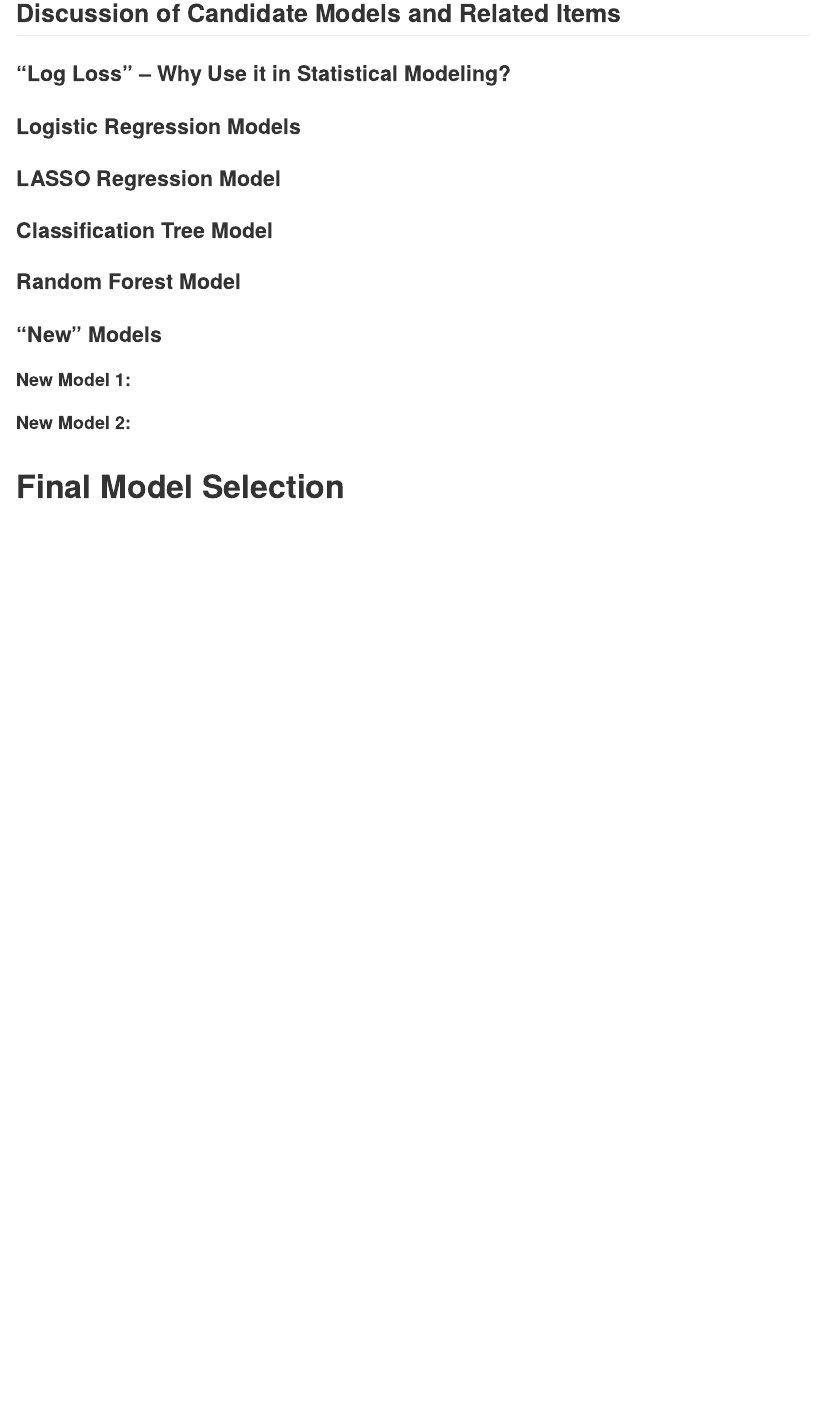
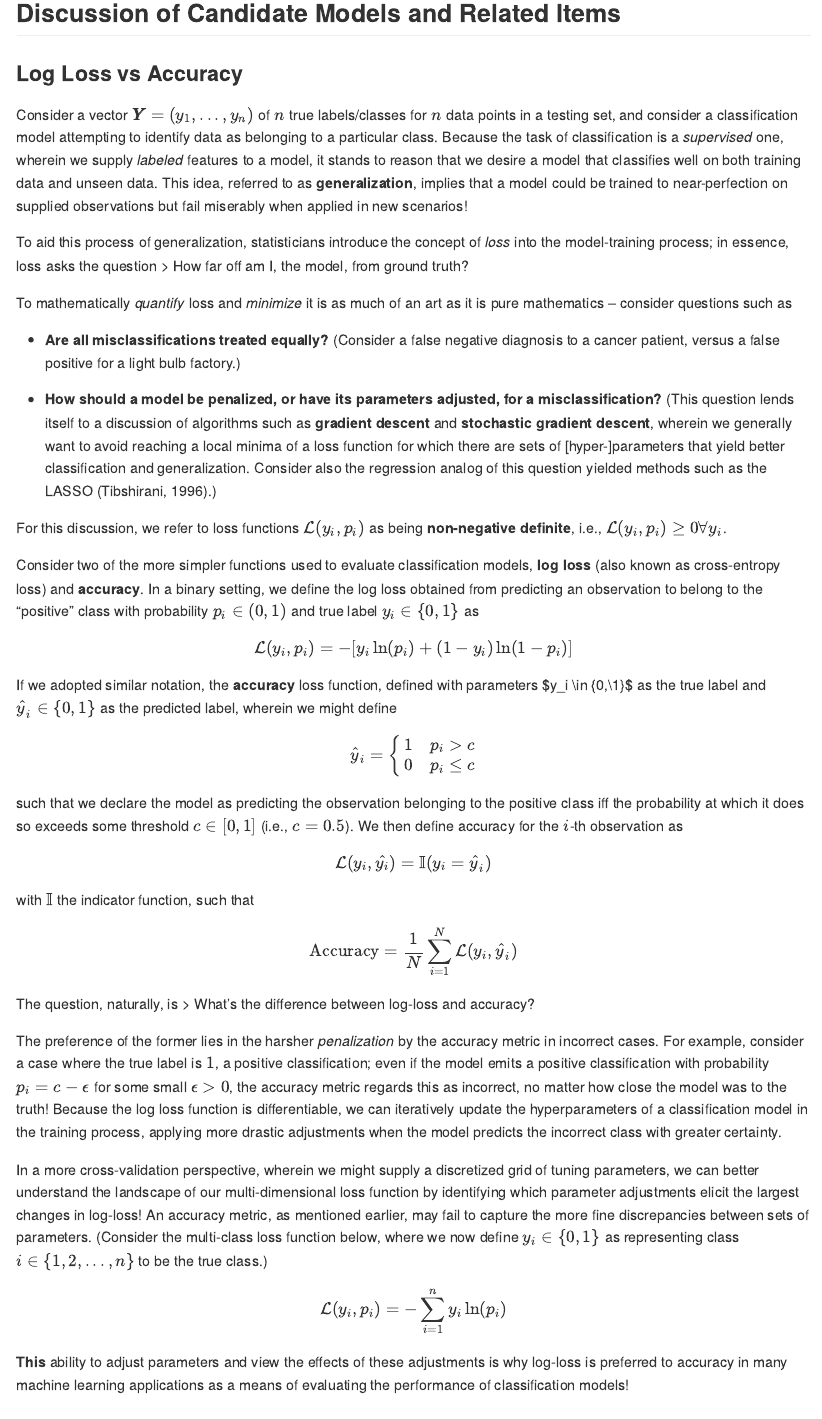
Before and after one commit to halljc76/ST558_Project_3, an R Markdown document (main.Rmd): the page in a window 1100 px wide, from 2020 px down. Rendered offline with R 4.5, knitr and Pandoc, with nearby package versions; some code elsewhere in the file could not run offline.

Commit message:
Added log loss vs. accuracy description

```diff
--- a/main.Rmd
+++ b/main.Rmd
@@ -104,7 +104,40 @@ test    <- diab_subset[-indices,]
 
 ## Discussion of Candidate Models and Related Items
 
-### "Log Loss" -- Why Use it in Statistical Modeling?
+### Log Loss vs Accuracy
+
+Consider a vector $\pmb{Y} = (y_1,...,y_n)$ of $n$ true labels/classes for $n$ data points in a testing set, and consider a classification model attempting to identify data as belonging to a particular class. Because the task of classification is a *supervised* one, wherein we supply *labeled* features to a model, it stands to reason that we desire a model that classifies well on both training data and unseen data. This idea, referred to as **generalization**, implies that a model could be trained to near-perfection on supplied observations but fail miserably when applied in new scenarios!
+
+To aid this process of generalization, statisticians introduce the concept of *loss* into the model-training process; in essence, loss asks the question
+> How far off am I, the model, from ground truth?
+
+To mathematically *quantify* loss and *minimize* it is as much of an art as it is pure mathematics -- consider questions such as
+
+- **Are all misclassifications treated equally?** (Consider a false negative diagnosis to a cancer patient, versus a false positive for a light bulb factory.)
+
+- **How should a model be penalized, or have its parameters adjusted, for a misclassification?** (This question lends itself to a discussion of algorithms such as **gradient descent** and **stochastic gradient descent**, wherein we generally want to avoid reaching a local minima of a loss function for which there are sets of [hyper-]parameters that yield better classification and generalization. Consider also the regression analog of this question yielded methods such as the LASSO (Tibshirani, 1996).)
+
+For this discussion, we refer to loss functions $\mathcal{L}(y_i, p_i)$ as being **non-negative definite**, i.e., $\mathcal{L}(y_i, p_i)\geq 0 \forall y_i$.
+
+Consider two of the more simpler functions used to evaluate classification models, **log loss** (also known as cross-entropy loss) and **accuracy**. In a binary setting, we define the log loss obtained from predicting an observation to belong to the "positive" class with probability $p_i \in (0,1)$ and true label $y_i \in \{0,1\}$ as
+$$ \mathcal{L}(y_i, p_i) = -[y_i \ln(p_i) + (1-y_i)\ln(1-p_i)] $$
+If we adopted similar notation, the **accuracy** loss function, defined with parameters $y_i \in \{0,\1}$ as the true label and $\hat{y}_i \in \{0,1\}$ as the predicted label, wherein we might define
+$$ \hat{y}_i = \begin{cases} 1 & p_i > c \\ 0 & p_i \leq c \end{cases} $$
+such that we declare the model as predicting the observation belonging to the positive class iff the probability at which it does so exceeds some threshold $c \in [0,1]$ (i.e., $c = 0.5$). We then define accuracy for the $i$-th observation as
+$$ \mathcal{L}(y_i, \hat{y_i}) = \mathbb{I}(y_i = \hat{y}_i) $$
+with $\mathbb{I}$ the indicator function, such that
+$$ \text{Accuracy} = \frac{1}{N}\sum_{i=1}^{N} \mathcal{L}(y_i, \hat{y}_i) $$
+
+The question, naturally, is
+> What's the difference between log-loss and accuracy?
+
+The preference of the former lies in the harsher *penalization* by the accuracy metric in incorrect cases. For example, consider a case where the true label is $1$, a positive classification; even if the model emits a positive classification with probability $p_i = c - \epsilon$ for some small $\epsilon > 0$, the accuracy metric regards this as incorrect, no matter how close the model was to the truth! Because the log loss function is differentiable, we can iteratively update the hyperparameters of a classification model in the training process, applying more drastic adjustments when the model predicts the incorrect class with greater certainty.
+
+In a more cross-validation perspective, wherein we might supply a discretized grid of tuning parameters, we can better understand the landscape of our multi-dimensional loss function by identifying which parameter adjustments elicit the largest changes in log-loss! An accuracy metric, as mentioned earlier, may fail to capture the more fine discrepancies between sets of parameters. (Consider the multi-class loss function below, where we now define $y_i \in \{0,1\}$ as representing class $i \in \{1,2,...,n\}$ to be the true class.)
+
+$$ \mathcal{L}(y_i,p_i) = -\sum_{i=1}^{n} y_i \ln(p_i) $$
+
+**This** ability to adjust parameters and view the effects of these adjustments is why log-loss is preferred to accuracy in many machine learning applications as a means of evaluating the performance of classification models!
 
 ### Logistic Regression Models
 
```
